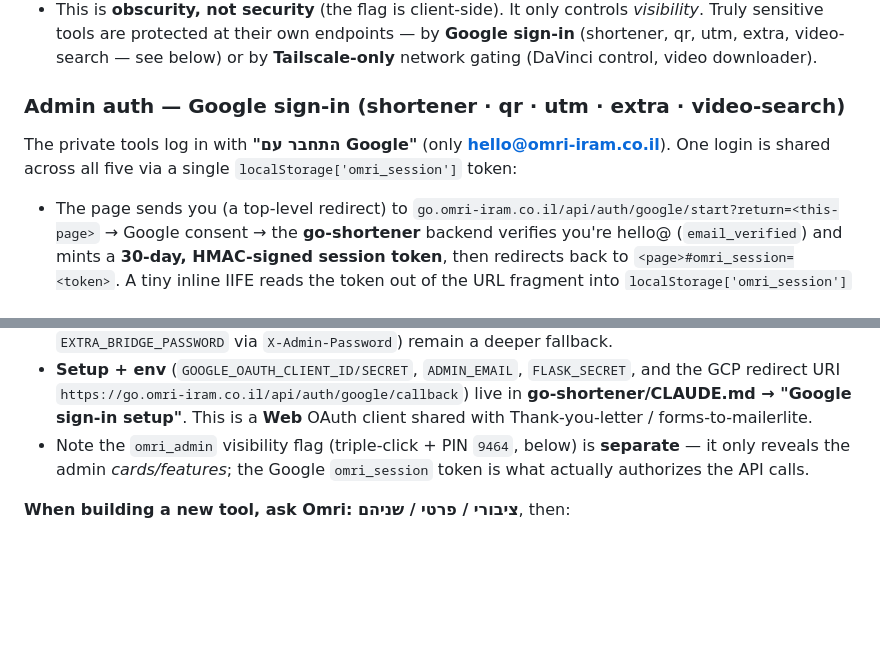
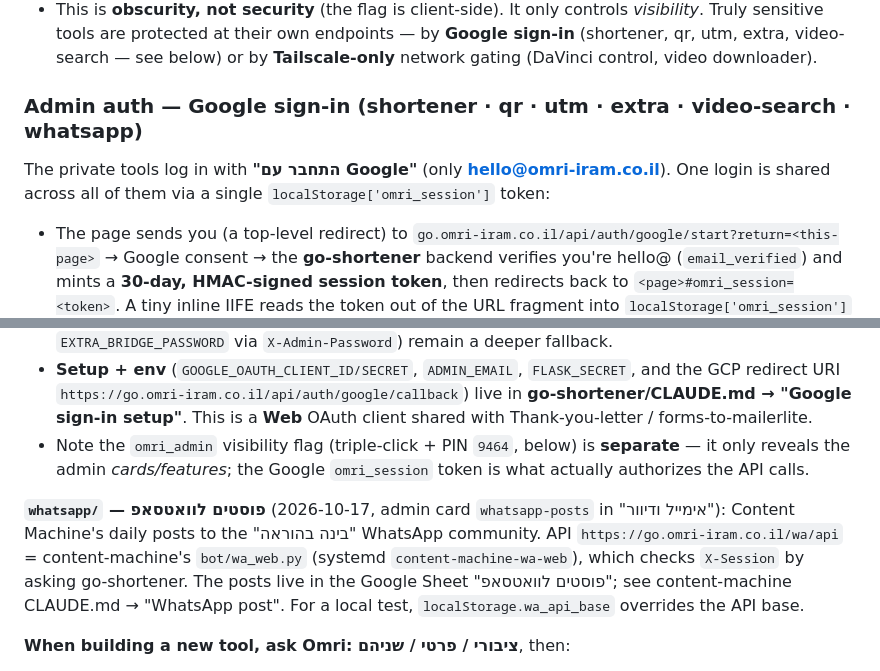
Before and after one commit to omri-il/tools-hub, a Markdown page: CLAUDE.md, 2 parts joined by grey strips. GitHub-like rendering; blank space fills up the shorter version.

Commit message:
CLAUDE.md: the WhatsApp posts page
Co-Authored-By: Claude Opus 5.5 <noreply@anthropic.com>

```diff
--- a/CLAUDE.md
+++ b/CLAUDE.md
@@ -48,14 +48,20 @@ There is **one link only**: `tools.omri-iram.co.il`. No separate private URL. Pr
 - Trigger: **triple-click the "OI" brand logo** (on the hub) or the **"הכלים של עומרי אירם" kicker** (on a tool page) within ~1.2s → PIN prompt → code **`9464`** → sets `localStorage['omri_admin']='1'` → `document.body.classList.add('admin')`. A "🔓 מצב אדמין · יציאה" chip lets you exit.
 - This is **obscurity, not security** (the flag is client-side). It only controls *visibility*. Truly sensitive tools are protected at their own endpoints — by **Google sign-in** (shortener, qr, utm, extra, video-search — see below) or by **Tailscale-only** network gating (DaVinci control, video downloader).
 
-### Admin auth — Google sign-in (shortener · qr · utm · extra · video-search)
+### Admin auth — Google sign-in (shortener · qr · utm · extra · video-search · whatsapp)
 
-The private tools log in with **"התחבר עם Google"** (only **hello@omri-iram.co.il**). One login is shared across all five via a single `localStorage['omri_session']` token:
+The private tools log in with **"התחבר עם Google"** (only **hello@omri-iram.co.il**). One login is shared across all of them via a single `localStorage['omri_session']` token:
 - The page sends you (a top-level redirect) to `go.omri-iram.co.il/api/auth/google/start?return=<this-page>` → Google consent → the **go-shortener** backend verifies you're hello@ (`email_verified`) and mints a **30-day, HMAC-signed session token**, then redirects back to `<page>#omri_session=<token>`. A tiny inline IIFE reads the token out of the URL fragment into `localStorage['omri_session']` and strips the URL. On a missing/expired token (`401`), the page just bounces you through Google again (no prompt).
 - The token is sent as the **`X-Session`** header on every API call. Because **go-shortener** and **extra-bridge** sign/verify with the **same** `TOTP_SECRET`, one token is **cross-valid** on both — log in once, authed on all five pages for 30 days. **The Google OAuth flow lives only in go-shortener; extra-bridge is unchanged** (it just keeps verifying `X-Session`).
 - **TOTP is now break-glass only:** `POST /api/auth` (go-shortener) / `/api/extra/auth` (extra-bridge) `{code}` (Google Authenticator entry "Omri Admin Tools") still mints the same token from any HTTP client if Google is ever unavailable — **no UI exposes it**. The old static passwords (`ADMIN_PASSWORD`, `EXTRA_BRIDGE_PASSWORD` via `X-Admin-Password`) remain a deeper fallback.
 - **Setup + env** (`GOOGLE_OAUTH_CLIENT_ID/SECRET`, `ADMIN_EMAIL`, `FLASK_SECRET`, and the GCP redirect URI `https://go.omri-iram.co.il/api/auth/google/callback`) live in **go-shortener/CLAUDE.md → "Google sign-in setup"**. This is a **Web** OAuth client shared with Thank-you-letter / forms-to-mailerlite.
 - Note the `omri_admin` visibility flag (triple-click + PIN `9464`, below) is **separate** — it only reveals the admin *cards/features*; the Google `omri_session` token is what actually authorizes the API calls.
+
+**`whatsapp/` — פוסטים לוואטסאפ** (2026-10-17, admin card `whatsapp-posts` in "אימייל ודיוור"): Content Machine's
+daily posts to the "בינה בהוראה" WhatsApp community. API `https://go.omri-iram.co.il/wa/api` = content-machine's
+`bot/wa_web.py` (systemd `content-machine-wa-web`), which checks `X-Session` by asking go-shortener. The posts
+live in the Google Sheet "פוסטים לוואטסאפ"; see content-machine CLAUDE.md → "WhatsApp post". For a local test,
+`localStorage.wa_api_base` overrides the API base.
 
 **When building a new tool, ask Omri: ציבורי / פרטי / שניהם**, then:
 - **Public** → normal `<a class="tool-card">` in `index.html`.
```
